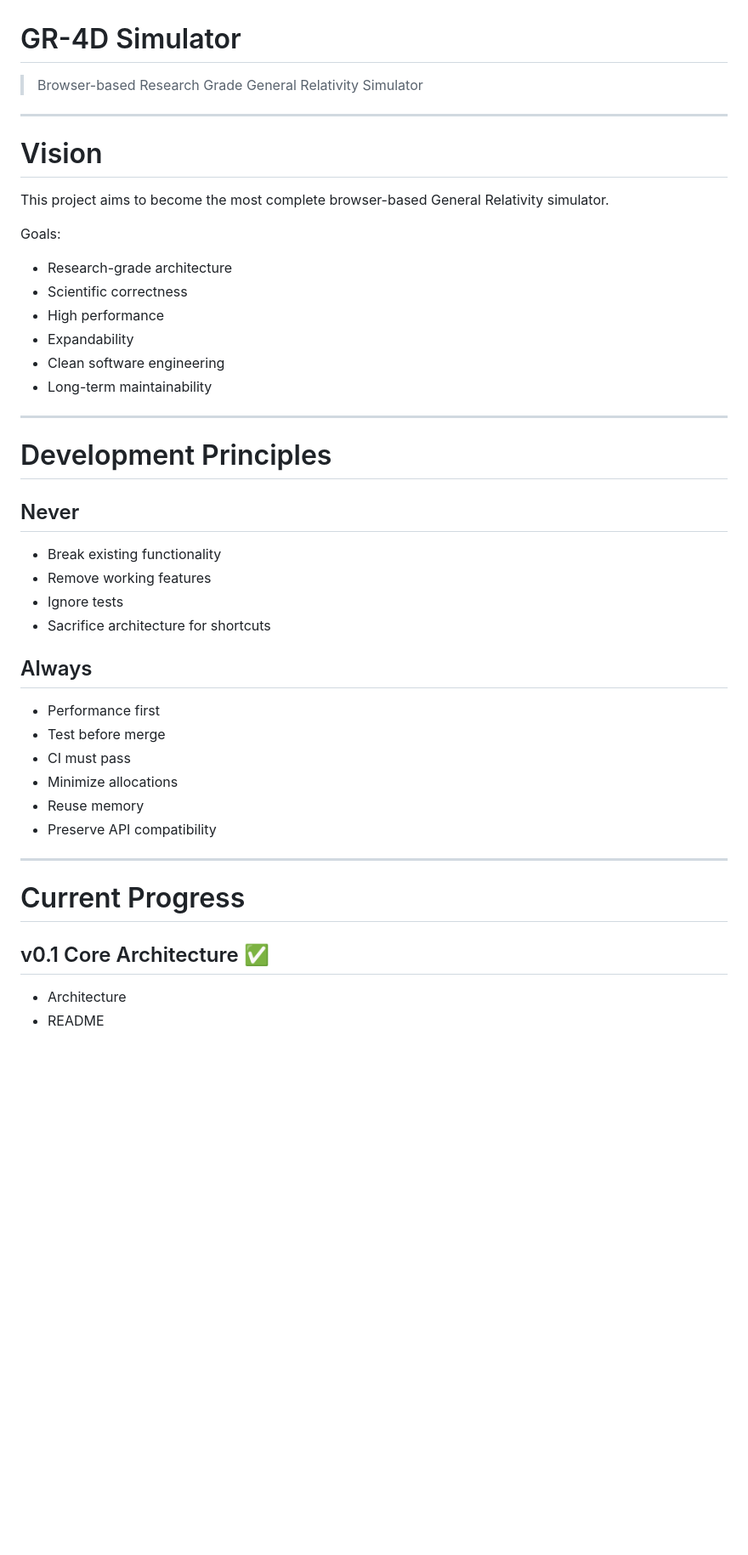
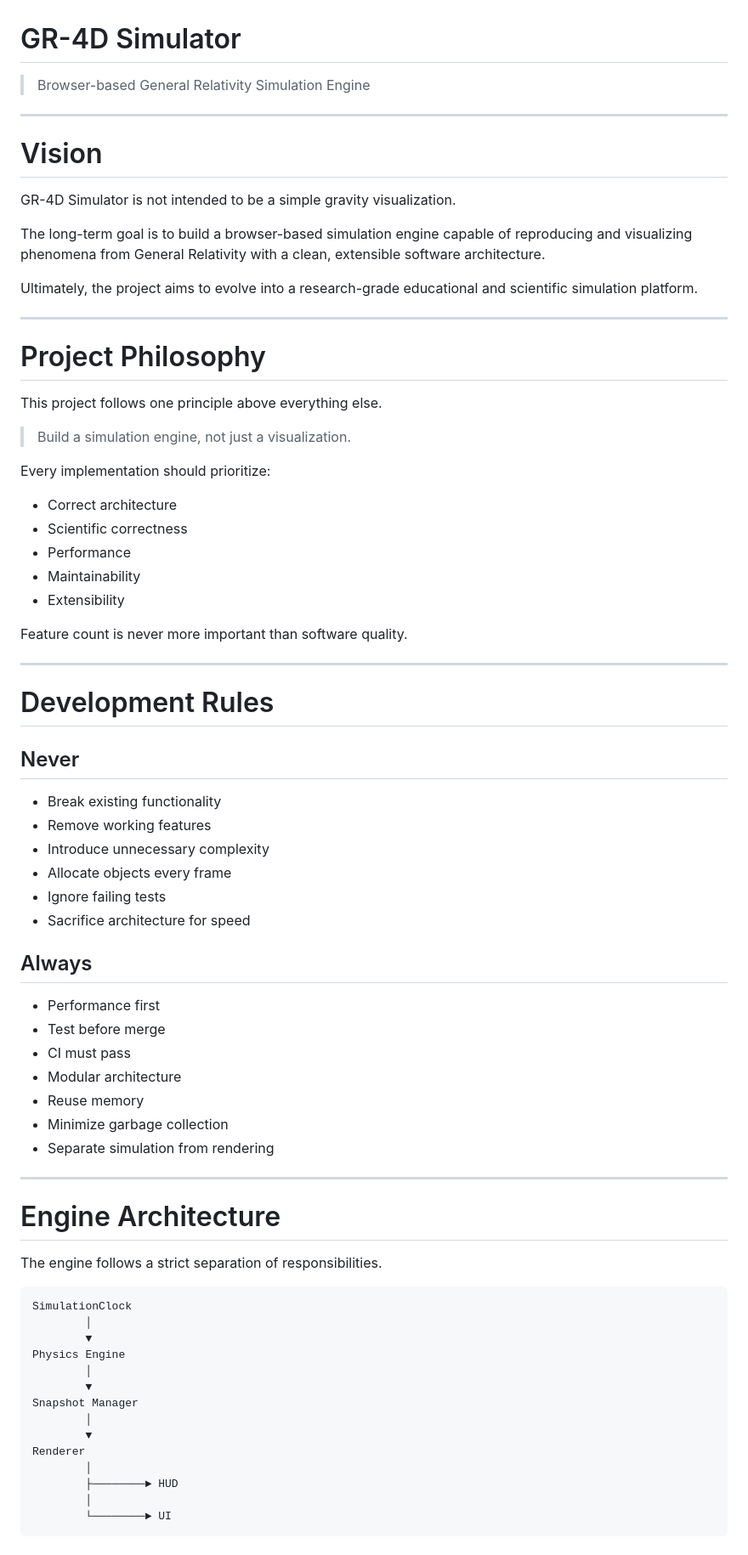
Before and after one commit to ogw07222-tech/gr-simulator, a Markdown page: PROJECT.md, the part around one of its changes. Shown at 85% size. Drawn GitHub-style; blank space fills up the shorter version.

````diff
--- a/PROJECT.md
+++ b/PROJECT.md
@@ -1,46 +1,78 @@
 # GR-4D Simulator
 
-> Browser-based Research Grade General Relativity Simulator
+> Browser-based General Relativity Simulation Engine
 
 ---
 
 # Vision
 
-This project aims to become the most complete browser-based General Relativity simulator.
+GR-4D Simulator is not intended to be a simple gravity visualization.
 
-Goals:
+The long-term goal is to build a browser-based simulation engine capable of reproducing and visualizing phenomena from General Relativity with a clean, extensible software architecture.
 
-- Research-grade architecture
-- Scientific correctness
-- High performance
-- Expandability
-- Clean software engineering
-- Long-term maintainability
+Ultimately, the project aims to evolve into a research-grade educational and scientific simulation platform.
 
 ---
 
-# Development Principles
+# Project Philosophy
+
+This project follows one principle above everything else.
+
+> Build a simulation engine, not just a visualization.
+
+Every implementation should prioritize:
+
+- Correct architecture
+- Scientific correctness
+- Performance
+- Maintainability
+- Extensibility
+
+Feature count is never more important than software quality.
+
+---
+
+# Development Rules
 
 ## Never
 
 - Break existing functionality
 - Remove working features
-- Ignore tests
-- Sacrifice architecture for shortcuts
+- Introduce unnecessary complexity
+- Allocate objects every frame
+- Ignore failing tests
+- Sacrifice architecture for speed
 
 ## Always
 
 - Performance first
 - Test before merge
 - CI must pass
-- Minimize allocations
+- Modular architecture
 - Reuse memory
-- Preserve API compatibility
+- Minimize garbage collection
+- Separate simulation from rendering
 
 ---
 
-# Current Progress
+# Engine Architecture
 
-## v0.1 Core Architecture ✅
+The engine follows a strict separation of responsibilities.
 
-- Architecture
+```
+SimulationClock
+        │
+        ▼
+Physics Engine
+        │
+        ▼
+Snapshot Manager
+        │
+        ▼
+Renderer
+        │
+        ├────────► HUD
+        │
+        └────────► UI
+```
+
````
Also changed, not shown: other parts of PROJECT.md (+148 -116 lines).
